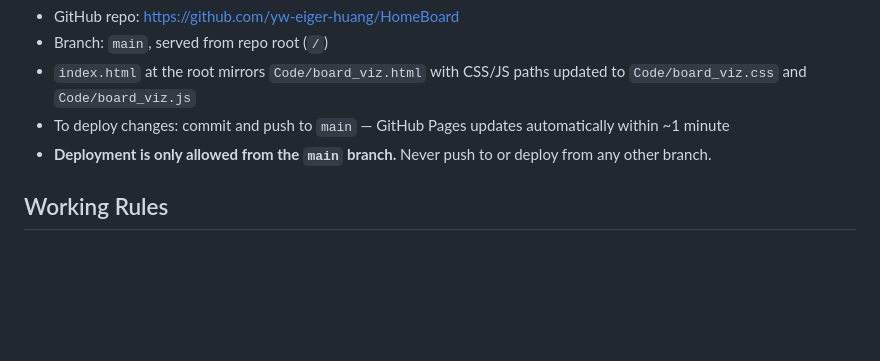
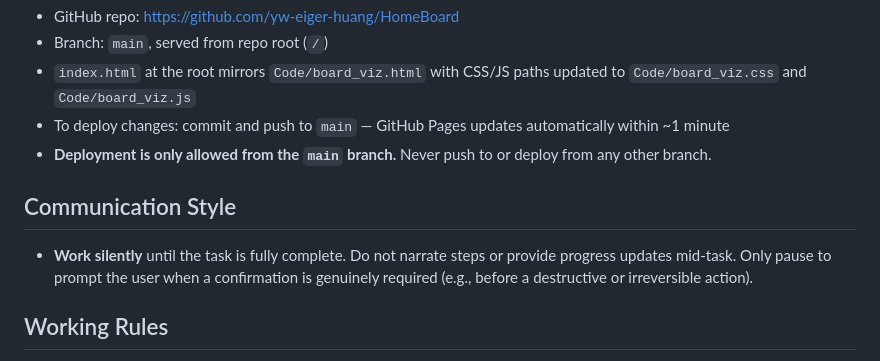
Before and after one commit to yw-eiger-huang/HomeBoard, a Markdown page: CLAUDE.md, the part around the change. GitHub-like rendering; blank space fills up the shorter version.

Commit message:
docs: enforce silent-by-default working style in CLAUDE.md
Co-Authored-By: Claude Sonnet 4.6 <noreply@anthropic.com>

```diff
--- a/CLAUDE.md
+++ b/CLAUDE.md
@@ -46,6 +46,10 @@ Hosted on **GitHub Pages** at:
 - To deploy changes: commit and push to `main` — GitHub Pages updates automatically within ~1 minute
 - **Deployment is only allowed from the `main` branch.** Never push to or deploy from any other branch.
 
+## Communication Style
+
+- **Work silently** until the task is fully complete. Do not narrate steps or provide progress updates mid-task. Only pause to prompt the user when a confirmation is genuinely required (e.g., before a destructive or irreversible action).
+
 ## Working Rules
 
 - **Do not commit or push** unless explicitly asked by the user.
```
